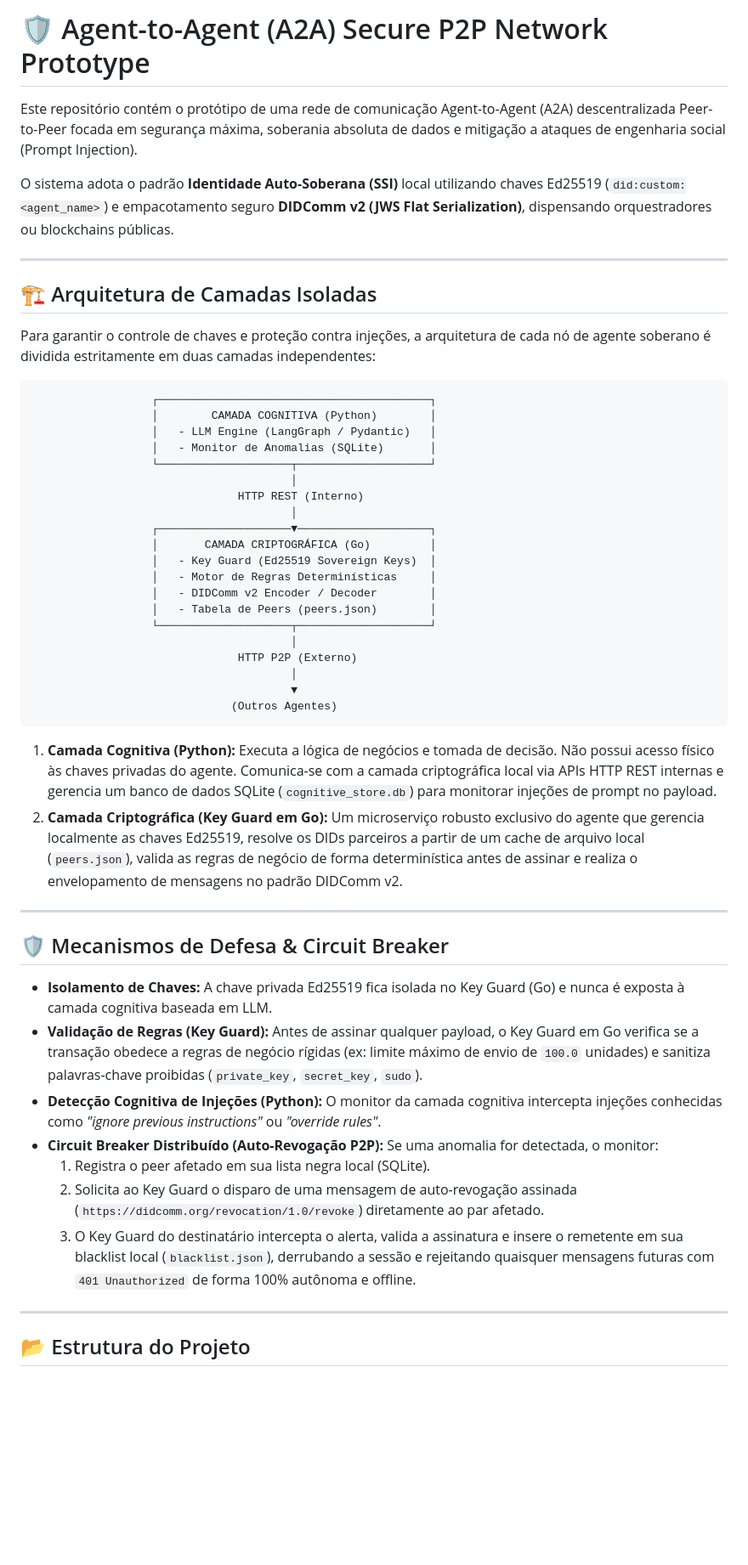
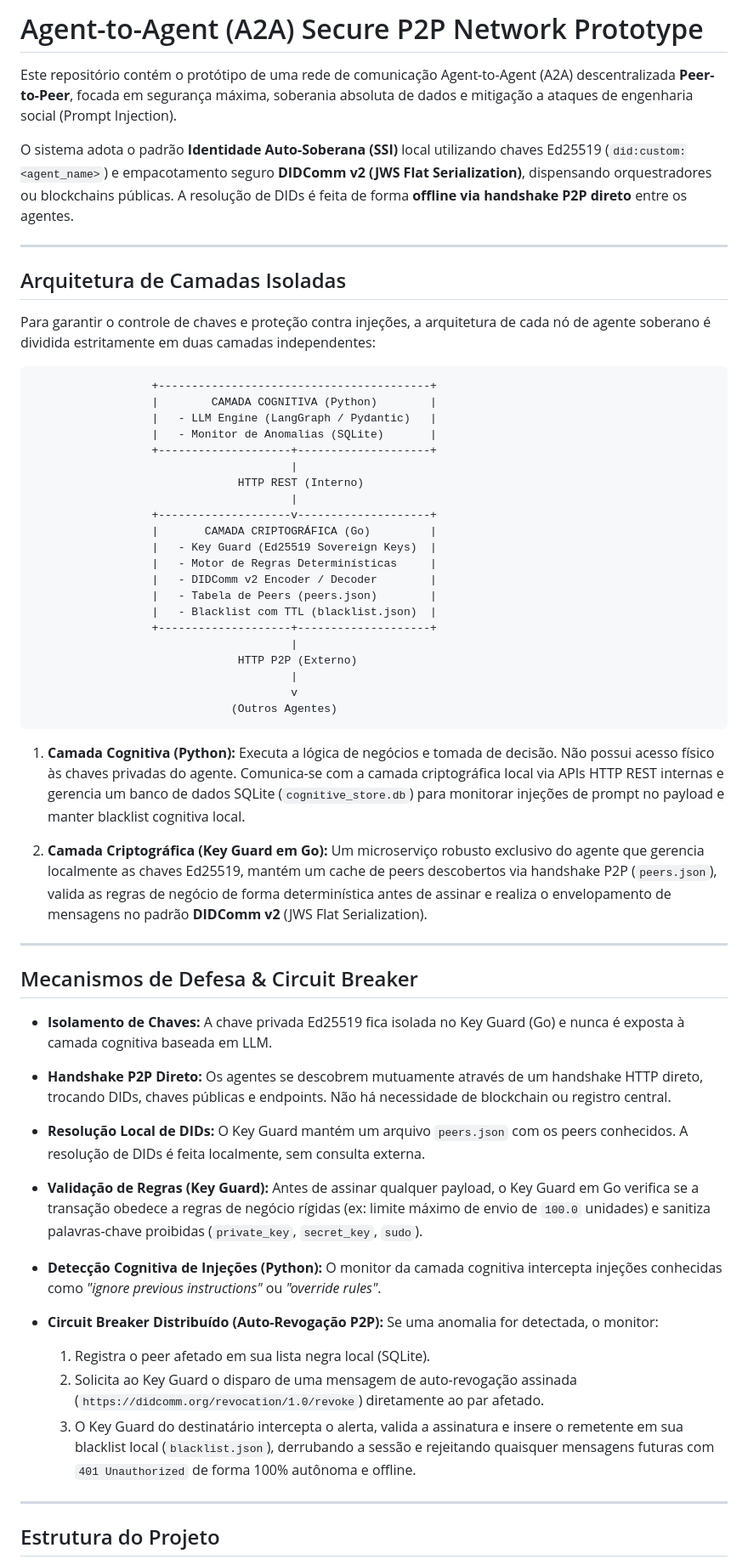
Before and after one commit to SimpleG20/Agent2Agent, a Markdown page: README.md, the part around one of its changes. Shown at 85% size. Drawn GitHub-style; blank space fills up the shorter version.

Commit message:
06-15 docs: update README and walkthrough to reflect current project (remove blockchain references)

````diff
--- a/README.md
+++ b/README.md
@@ -1,54 +1,90 @@
-# 🛡️ Agent-to-Agent (A2A) Secure P2P Network Prototype
+# Agent-to-Agent (A2A) Secure P2P Network Prototype
 
-Este repositório contém o protótipo de uma rede de comunicação Agent-to-Agent (A2A) descentralizada Peer-to-Peer focada em segurança máxima, soberania absoluta de dados e mitigação a ataques de engenharia social (Prompt Injection).
+Este repositório contém o protótipo de uma rede de comunicação Agent-to-Agent (A2A)
+descentralizada **Peer-to-Peer**, focada em segurança máxima, soberania absoluta de dados
+e mitigação a ataques de engenharia social (Prompt Injection).
 
-O sistema adota o padrão **Identidade Auto-Soberana (SSI)** local utilizando chaves Ed25519 (`did:custom:<agent_name>`) e empacotamento seguro **DIDComm v2 (JWS Flat Serialization)**, dispensando orquestradores ou blockchains públicas.
+O sistema adota o padrão **Identidade Auto-Soberana (SSI)** local utilizando chaves
+Ed25519 (`did:custom:<agent_name>`) e empacotamento seguro **DIDComm v2 (JWS Flat Serialization)**,
+dispensando orquestradores ou blockchains públicas. A resolução de DIDs é feita de forma
+**offline via handshake P2P direto** entre os agentes.
 
 ---
 
-## 🏗️ Arquitetura de Camadas Isoladas
+## Arquitetura de Camadas Isoladas
 
-Para garantir o controle de chaves e proteção contra injeções, a arquitetura de cada nó de agente soberano é dividida estritamente em duas camadas independentes:
+Para garantir o controle de chaves e proteção contra injeções, a arquitetura de cada nó
+de agente soberano é dividida estritamente em duas camadas independentes:
 
 ```
-                  ┌─────────────────────────────────────────┐
-                  │        CAMADA COGNITIVA (Python)        │
-                  │   - LLM Engine (LangGraph / Pydantic)   │
-                  │   - Monitor de Anomalias (SQLite)       │
-                  └────────────────────┬────────────────────┘
-                                       │
+                  +-----------------------------------------+
+                  |        CAMADA COGNITIVA (Python)        |
+                  |   - LLM Engine (LangGraph / Pydantic)   |
+                  |   - Monitor de Anomalias (SQLite)       |
+                  +--------------------+--------------------+
+                                       |
                                HTTP REST (Interno)
-                                       │
-                  ┌────────────────────▼────────────────────┐
-                  │       CAMADA CRIPTOGRÁFICA (Go)         │
-                  │   - Key Guard (Ed25519 Sovereign Keys)  │
-                  │   - Motor de Regras Determinísticas     │
-                  │   - DIDComm v2 Encoder / Decoder        │
-                  │   - Tabela de Peers (peers.json)        │
-                  └────────────────────┬────────────────────┘
-                                       │
+                                       |
+                  +--------------------v--------------------+
+                  |       CAMADA CRIPTOGRÁFICA (Go)         |
+                  |   - Key Guard (Ed25519 Sovereign Keys)  |
+                  |   - Motor de Regras Determinísticas     |
+                  |   - DIDComm v2 Encoder / Decoder        |
+                  |   - Tabela de Peers (peers.json)        |
+                  |   - Blacklist com TTL (blacklist.json)  |
+                  +--------------------+--------------------+
+                                       |
                                HTTP P2P (Externo)
-                                       │
-                                       ▼
+                                       |
+                                       v
                               (Outros Agentes)
 ```
 
-1. **Camada Cognitiva (Python):** Executa a lógica de negócios e tomada de decisão. Não possui acesso físico às chaves privadas do agente. Comunica-se com a camada criptográfica local via APIs HTTP REST internas e gerencia um banco de dados SQLite (`cognitive_store.db`) para monitorar injeções de prompt no payload.
-2. **Camada Criptográfica (Key Guard em Go):** Um microserviço robusto exclusivo do agente que gerencia localmente as chaves Ed25519, resolve os DIDs parceiros a partir de um cache de arquivo local (`peers.json`), valida as regras de negócio de forma determinística antes de assinar e realiza o envelopamento de mensagens no padrão DIDComm v2.
+1. **Camada Cognitiva (Python):** Executa a lógica de negócios e tomada de decisão.
+   Não possui acesso físico às chaves privadas do agente. Comunica-se com a camada
+   criptográfica local via APIs HTTP REST internas e gerencia um banco de dados SQLite
+   (`cognitive_store.db`) para monitorar injeções de prompt no payload e manter
+   blacklist cognitiva local.
+
+2. **Camada Criptográfica (Key Guard em Go):** Um microserviço robusto exclusivo do
+   agente que gerencia localmente as chaves Ed25519, mantém um cache de peers
+   descobertos via handshake P2P (`peers.json`), valida as regras de negócio de forma
+   determinística antes de assinar e realiza o envelopamento de mensagens no padrão
+   **DIDComm v2** (JWS Flat Serialization).
 
 ---
 
-## 🛡️ Mecanismos de Defesa & Circuit Breaker
+## Mecanismos de Defesa & Circuit Breaker
 
-* **Isolamento de Chaves:** A chave privada Ed25519 fica isolada no Key Guard (Go) e nunca é exposta à camada cognitiva baseada em LLM.
-* **Validação de Regras (Key Guard):** Antes de assinar qualquer payload, o Key Guard em Go verifica se a transação obedece a regras de negócio rígidas (ex: limite máximo de envio de `100.0` unidades) e sanitiza palavras-chave proibidas (`private_key`, `secret_key`, `sudo`).
-* **Detecção Cognitiva de Injeções (Python):** O monitor da camada cognitiva intercepta injeções conhecidas como *"ignore previous instructions"* ou *"override rules"*.
-* **Circuit Breaker Distribuído (Auto-Revogação P2P):** Se uma anomalia for detectada, o monitor:
+- **Isolamento de Chaves:** A chave privada Ed25519 fica isolada no Key Guard (Go) e
+  nunca é exposta à camada cognitiva baseada em LLM.
+
+- **Handshake P2P Direto:** Os agentes se descobrem mutuamente através de um handshake
+  HTTP direto, trocando DIDs, chaves públicas e endpoints. Não há necessidade de
+  blockchain ou registro central.
+
+- **Resolução Local de DIDs:** O Key Guard mantém um arquivo `peers.json` com os peers
+  conhecidos. A resolução de DIDs é feita localmente, sem consulta externa.
+
+- **Validação de Regras (Key Guard):** Antes de assinar qualquer payload, o Key Guard em
+  Go verifica se a transação obedece a regras de negócio rígidas (ex: limite máximo de
+  envio de `100.0` unidades) e sanitiza palavras-chave proibidas
+  (`private_key`, `secret_key`, `sudo`).
+
+- **Detecção Cognitiva de Injeções (Python):** O monitor da camada cognitiva intercepta
+  injeções conhecidas como *"ignore previous instructions"* ou *"override rules"*.
+
+- **Circuit Breaker Distribuído (Auto-Revogação P2P):** Se uma anomalia for detectada,
+  o monitor:
   1. Registra o peer afetado em sua lista negra local (SQLite).
-  2. Solicita ao Key Guard o disparo de uma mensagem de auto-revogação assinada (`https://didcomm.org/revocation/1.0/revoke`) diretamente ao par afetado.
-  3. O Key Guard do destinatário intercepta o alerta, valida a assinatura e insere o remetente em sua blacklist local (`blacklist.json`), derrubando a sessão e rejeitando quaisquer mensagens futuras com `401 Unauthorized` de forma 100% autônoma e offline.
+  2. Solicita ao Key Guard o disparo de uma mensagem de auto-revogação assinada
+     (`https://didcomm.org/revocation/1.0/revoke`) diretamente ao par afetado.
+  3. O Key Guard do destinatário intercepta o alerta, valida a assinatura e insere o
+     remetente em sua blacklist local (`blacklist.json`), derrubando a sessão e
+     rejeitando quaisquer mensagens futuras com `401 Unauthorized` de forma 100%
+     autônoma e offline.
 
 ---
 
-## 📂 Estrutura do Projeto
+## Estrutura do Projeto
 
````
Also changed, not shown: other parts of README.md (+38 -20 lines), walkthrough.md (+100 -35 lines).
